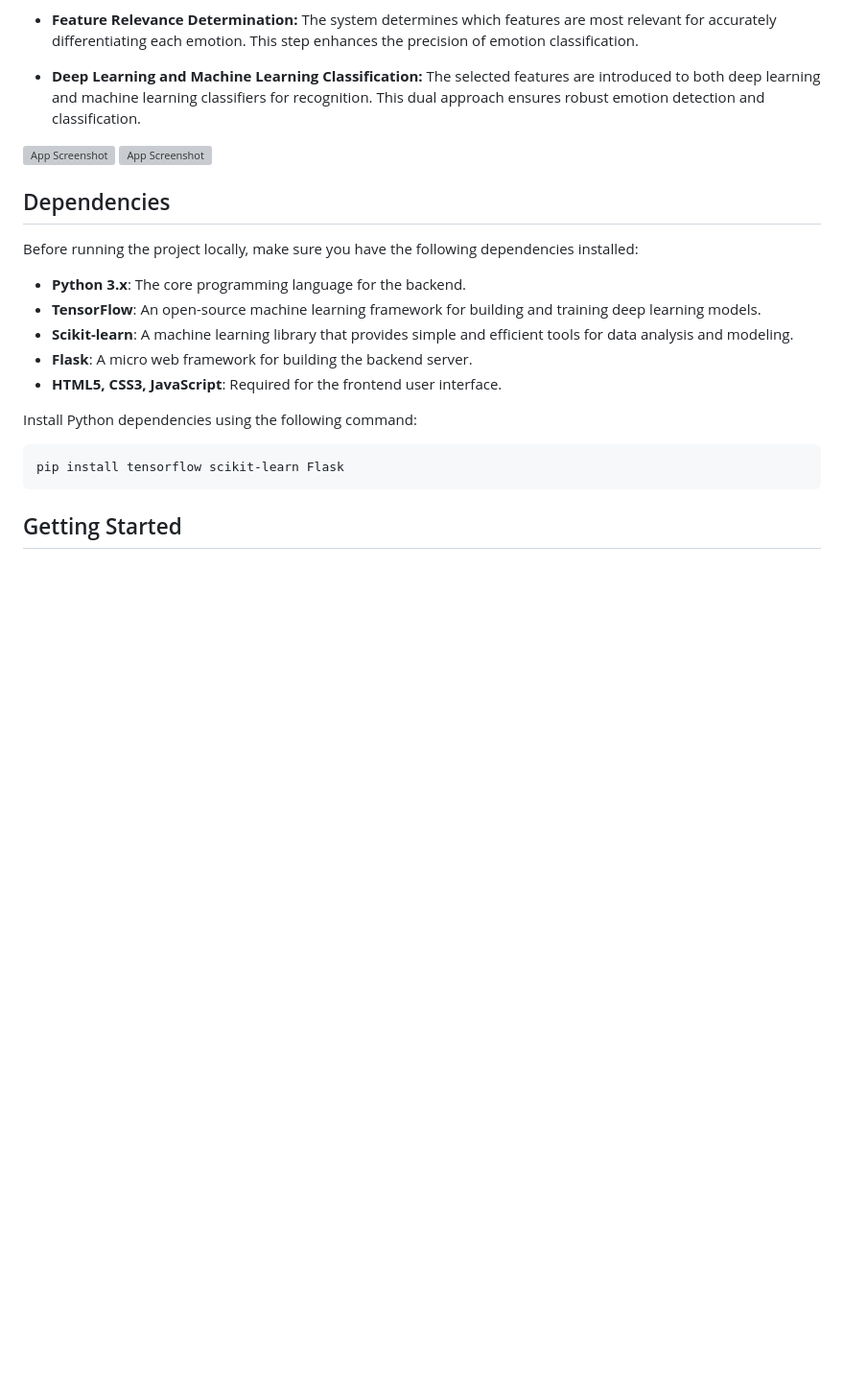
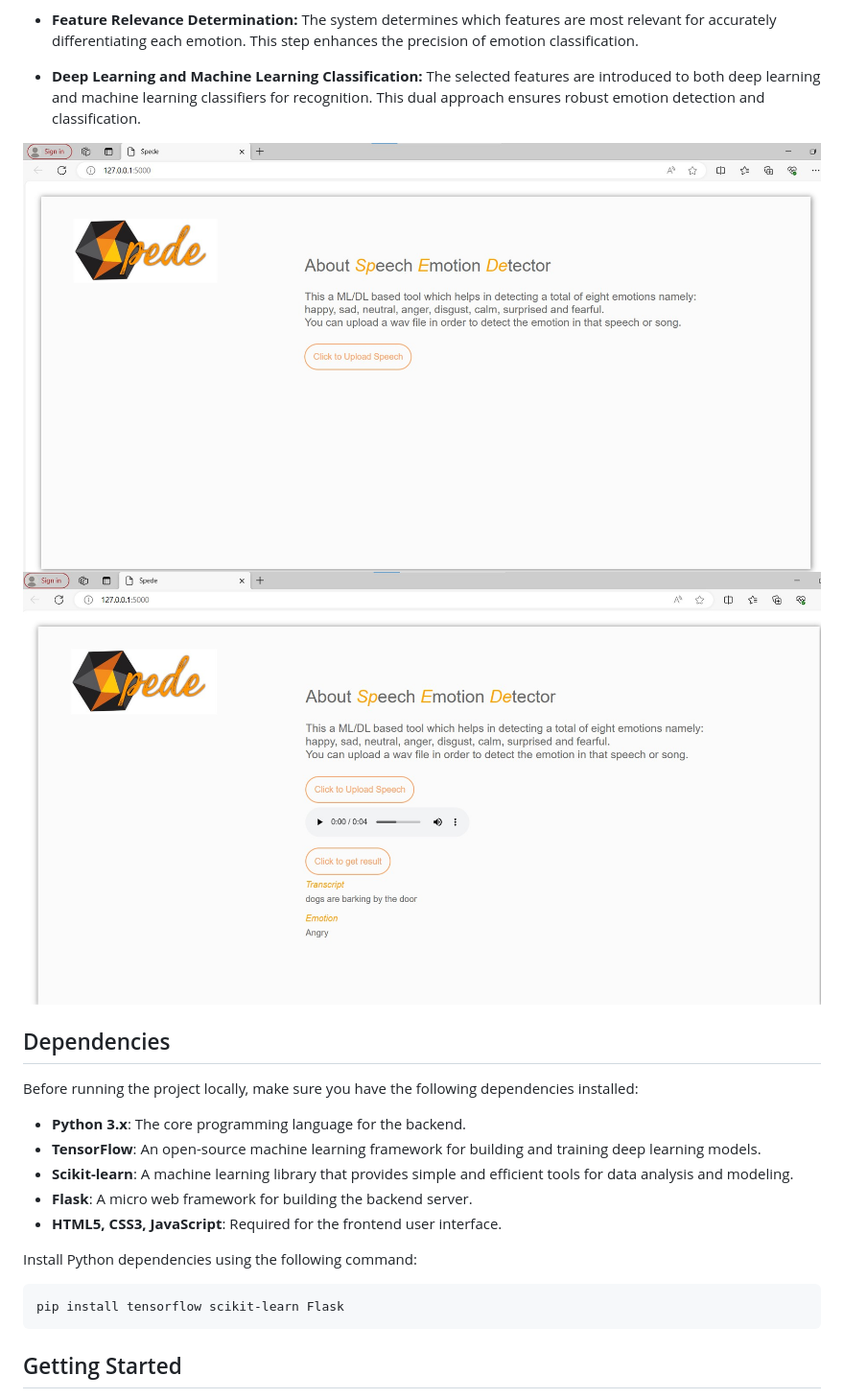
Before and after one commit to fabihafatima/Speech-Emotion-Detector-using-Deep-Learning, a Markdown page: README.md, the part around one of its changes. Shown at 96% size. GitHub-like rendering; blank space fills up the shorter version; grey boxes are pictures that could not be loaded.

Commit message:
Add files via upload
updated read.me

```diff
--- a/README.md
+++ b/README.md
@@ -63,8 +63,8 @@ The SER system operates through four main steps:
 
 
 
-![App Screenshot](static\screenshots\spede1.jpg)
-![App Screenshot](static\screenshots\spede2.jpg)
+![App Screenshot](static/screenshots/spede1.jpg)
+![App Screenshot](static/screenshots/spede2.jpg)
 
 ## Dependencies
 
```
Also changed, not shown: other parts of README.md (+1 -1 lines).
